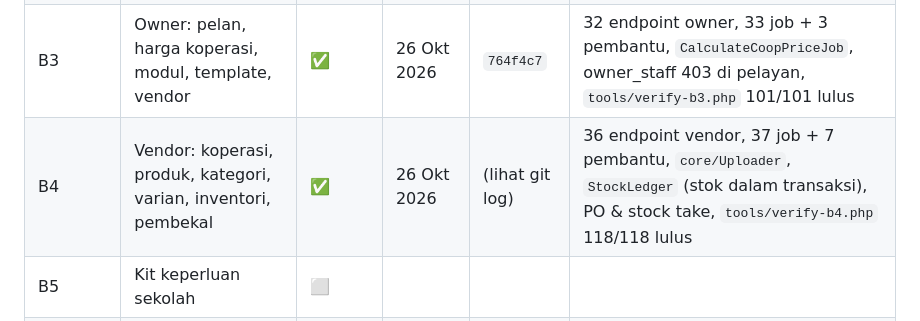
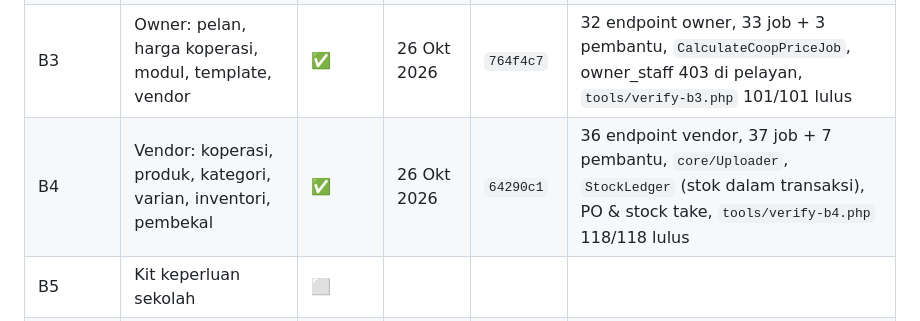
Before and after one commit to kabuto86/Koperasi_sekolah, a Markdown page: DOC/PROSES.md, the part around the change. Drawn GitHub-style.

Commit message:
docs: catat hash commit B4 dalam PROSES
Co-Authored-By: Claude Opus 5.5 <noreply@anthropic.com>
Claude-Session: https://claude.ai/code/session_01RuLBidUM6pF97VJEZbxGCP

```diff
--- a/DOC/PROSES.md
+++ b/DOC/PROSES.md
@@ -39,7 +39,7 @@ Petunjuk: ⬜ belum mula · 🟡 sedang berjalan · ✅ siap · ⛔ tersekat
 | B1 | Skema, seed, core | ✅ | 26 Okt 2026 | `8479340` | 75 jadual, seed 2 vendor/3 koperasi/2 ibu bapa, 6 kelas core baharu, `ValidateCooperativeJob`, `tools/verify-b1.php` 42/42 lulus |
 | B2 | Auth owner, vendor, ibu bapa + 2FA + throttle | ✅ | 26 Okt 2026 | `847ea89` | 38 endpoint `api/v1/`, 39 job, 13 kelas core baharu, sesi sebenar semua panel & store, `tools/verify-b2.php` 94/94 lulus |
 | B3 | Owner: pelan, harga koperasi, modul, template, vendor | ✅ | 26 Okt 2026 | `764f4c7` | 32 endpoint owner, 33 job + 3 pembantu, `CalculateCoopPriceJob`, owner_staff 403 di pelayan, `tools/verify-b3.php` 101/101 lulus |
-| B4 | Vendor: koperasi, produk, kategori, varian, inventori, pembekal | ✅ | 26 Okt 2026 | (lihat git log) | 36 endpoint vendor, 37 job + 7 pembantu, `core/Uploader`, `StockLedger` (stok dalam transaksi), PO & stock take, `tools/verify-b4.php` 118/118 lulus |
+| B4 | Vendor: koperasi, produk, kategori, varian, inventori, pembekal | ✅ | 26 Okt 2026 | `64290c1` | 36 endpoint vendor, 37 job + 7 pembantu, `core/Uploader`, `StockLedger` (stok dalam transaksi), PO & stock take, `tools/verify-b4.php` 118/118 lulus |
 | B5 | Kit keperluan sekolah | ⬜ | | | |
 | B6 | Store ibu bapa: daftar, anak, katalog, kit, troli | ⬜ | | | |
 | B7 | Checkout tunai, pesanan, queue e-mel | ⬜ | | | |
```
